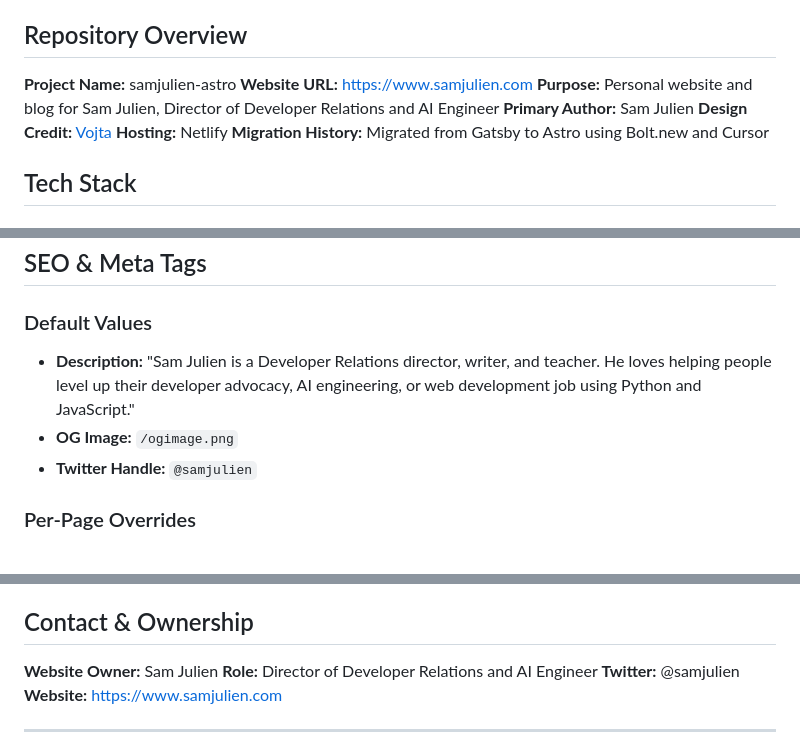
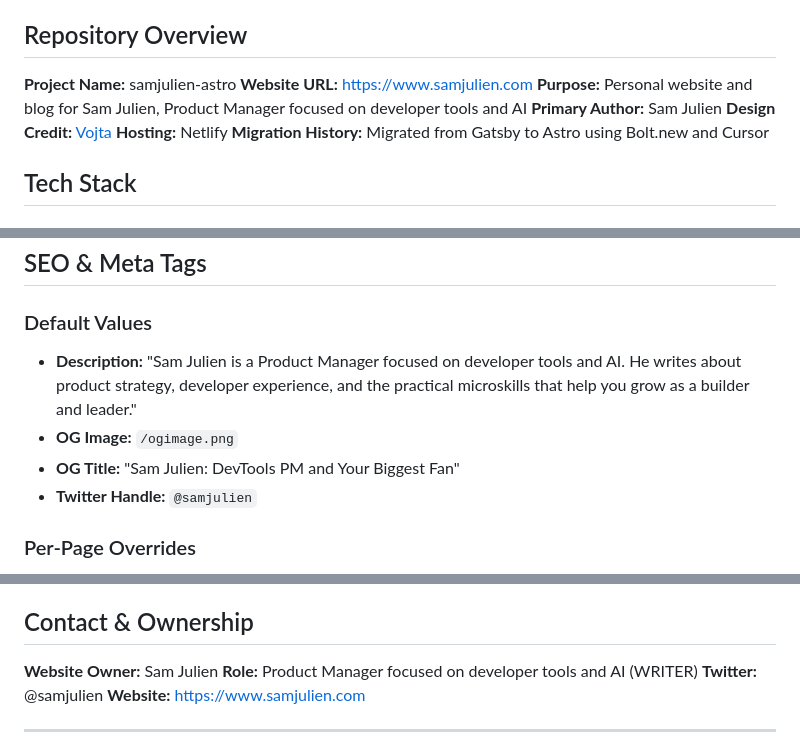
Before and after one commit to samjulien/samjulien-astro, a Markdown page: CLAUDE.md, 3 parts joined by grey strips. Drawn GitHub-style.

Commit message:
docs: Update README and CLAUDE.md to reflect PM positioning
- Change role from "Director of Developer Relations and AI Engineer" to "Product Manager focused on developer tools and AI"
- Update description to focus on product strategy, developer experience, and microskills
- Add context about DevRel background at Auth0/Okta
- Update SEO metadata to match current positioning
- Align with changes from commit ea37c50

```diff
--- a/CLAUDE.md
+++ b/CLAUDE.md
@@ -6,7 +6,7 @@ This document provides comprehensive guidance for AI assistants working with the
 
 **Project Name:** samjulien-astro
 **Website URL:** https://www.samjulien.com
-**Purpose:** Personal website and blog for Sam Julien, Director of Developer Relations and AI Engineer
+**Purpose:** Personal website and blog for Sam Julien, Product Manager focused on developer tools and AI
 **Primary Author:** Sam Julien
 **Design Credit:** [Vojta](http://vojta.io)
 **Hosting:** Netlify
@@ -518,8 +518,9 @@ const { Content } = await render(post);
 ## SEO & Meta Tags
 
 ### Default Values
-- **Description:** "Sam Julien is a Developer Relations director, writer, and teacher. He loves helping people level up their developer advocacy, AI engineering, or web development job using Python and JavaScript."
+- **Description:** "Sam Julien is a Product Manager focused on developer tools and AI. He writes about product strategy, developer experience, and the practical microskills that help you grow as a builder and leader."
 - **OG Image:** `/ogimage.png`
+- **OG Title:** "Sam Julien: DevTools PM and Your Biggest Fan"
 - **Twitter Handle:** `@samjulien`
 
 ### Per-Page Overrides
@@ -622,7 +623,7 @@ window.fathom?.trackGoal('GOAL_ID', value);
 ## Contact & Ownership
 
 **Website Owner:** Sam Julien
-**Role:** Director of Developer Relations and AI Engineer
+**Role:** Product Manager focused on developer tools and AI (WRITER)
 **Twitter:** @samjulien
 **Website:** https://www.samjulien.com
 
```
Also changed, not shown: README.md (+1 -1 lines).
